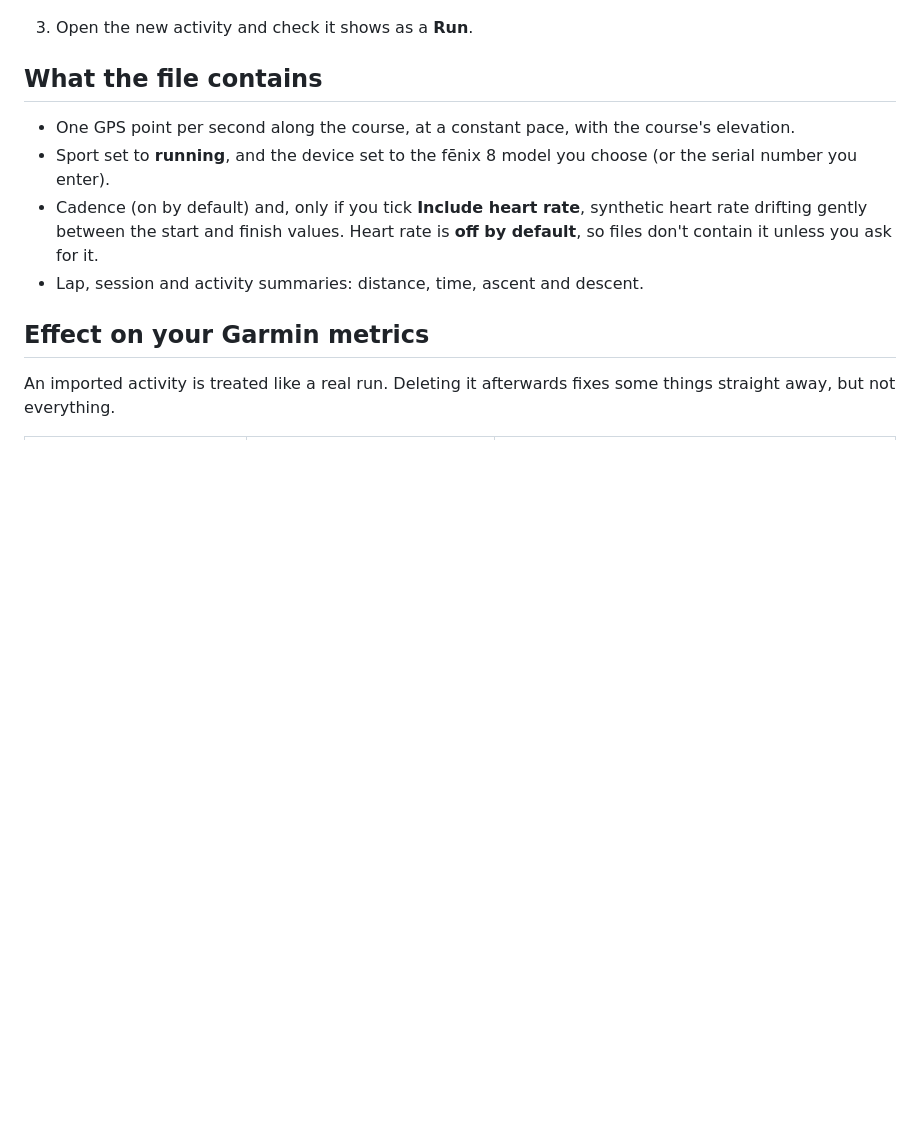
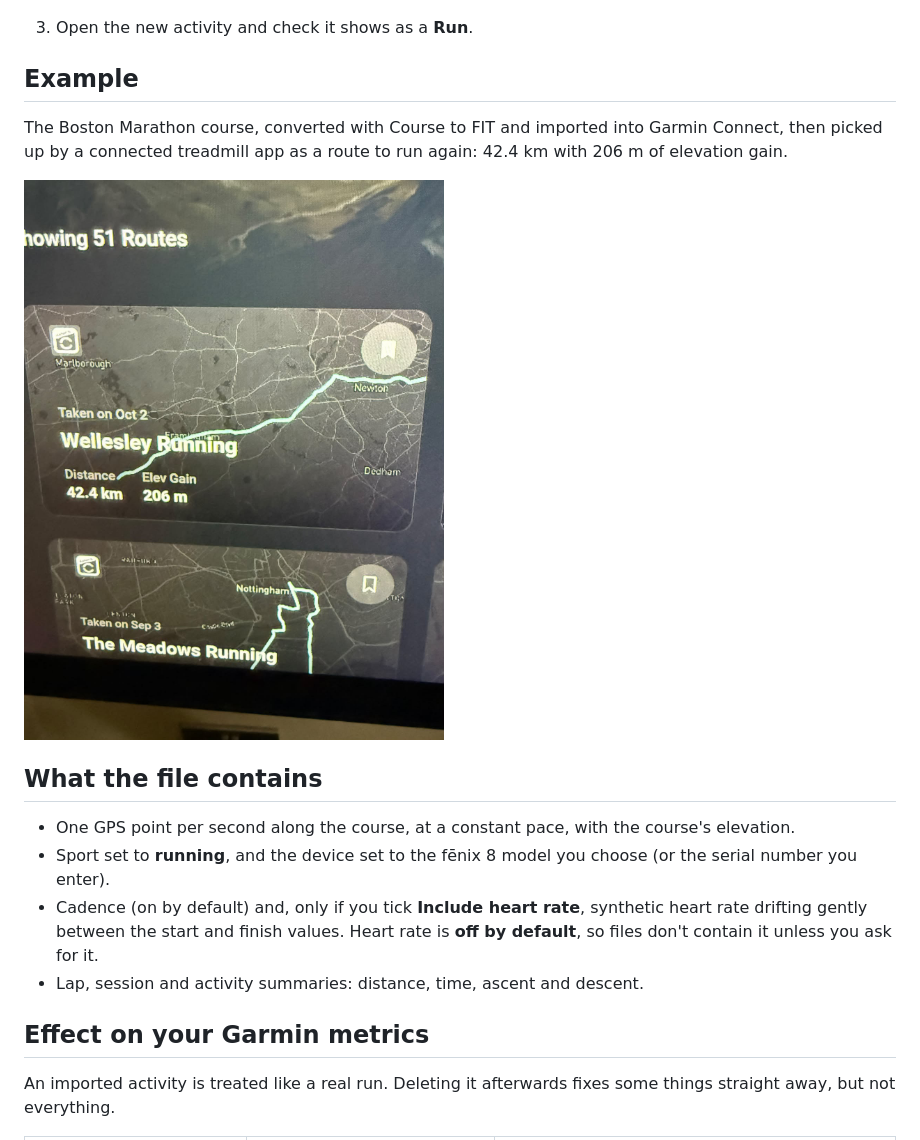
Before and after one commit to jillolsenUK/CourseToFit, a Markdown page: README.md, the part around the change. Rendered like a GitHub page; pictures changed too: docs/route-example.jpg (added); blank space fills up the shorter version.

Commit message:
README: add an example of the Boston Marathon course as a route

```diff
--- a/README.md
+++ b/README.md
@@ -32,6 +32,12 @@ Please see the notes as to how will/may affect your metrics.
    ![Garmin Connect Import Data page with Browse and Import Data highlighted](docs/garmin-import-data.jpg)
 
 3. Open the new activity and check it shows as a **Run**.
+
+## Example
+
+The Boston Marathon course, converted with Course to FIT and imported into Garmin Connect, then picked up by a connected treadmill app as a route to run again: 42.4 km with 206 m of elevation gain.
+
+![The Boston Marathon course showing as a route in a connected treadmill app](docs/route-example.jpg)
 
 ## What the file contains
 
```
